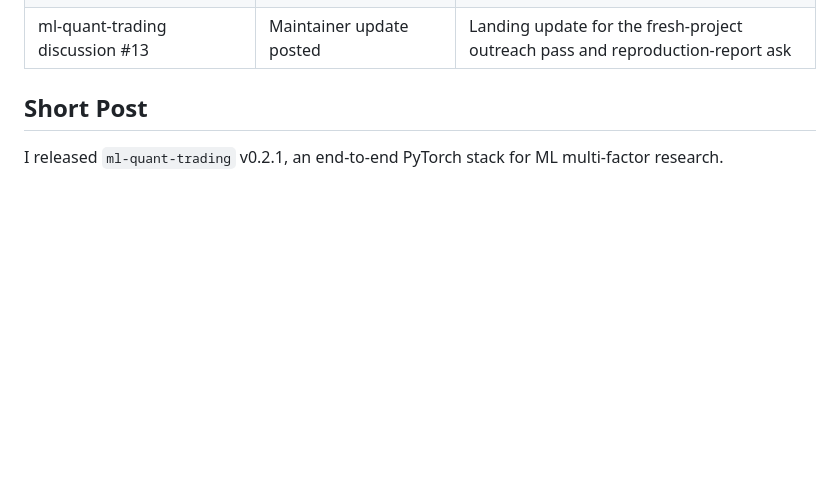
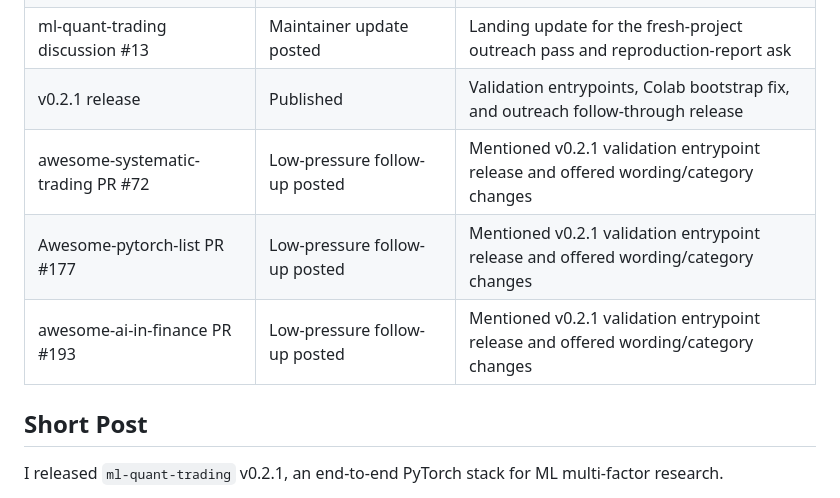
Before and after one commit to initial-d/ml-quant-trading, a Markdown page: docs/community_outreach.md, the part around the change. Drawn GitHub-style; blank space fills up the shorter version.

Commit message:
docs: track v0.2.1 release follow-up

```diff
--- a/docs/community_outreach.md
+++ b/docs/community_outreach.md
@@ -89,6 +89,10 @@ when the thread context makes the project genuinely useful.
 | quant_intel_system issue #1 | Technical reply posted | Qlib parallel backtest reconciliation boundary for A-share signals and custom engine comparison |
 | skrymer/trading issue #182 | Technical reply posted | Regime recall validation with CRISIS protection scorecard and pre-registered anchor-span reporting |
 | ml-quant-trading discussion #13 | Maintainer update posted | Landing update for the fresh-project outreach pass and reproduction-report ask |
+| v0.2.1 release | Published | Validation entrypoints, Colab bootstrap fix, and outreach follow-through release |
+| awesome-systematic-trading PR #72 | Low-pressure follow-up posted | Mentioned v0.2.1 validation entrypoint release and offered wording/category changes |
+| Awesome-pytorch-list PR #177 | Low-pressure follow-up posted | Mentioned v0.2.1 validation entrypoint release and offered wording/category changes |
+| awesome-ai-in-finance PR #193 | Low-pressure follow-up posted | Mentioned v0.2.1 validation entrypoint release and offered wording/category changes |
 
 ## Short Post
 
```
Also changed, not shown: docs/visibility_status.md (+1 -0 lines).
